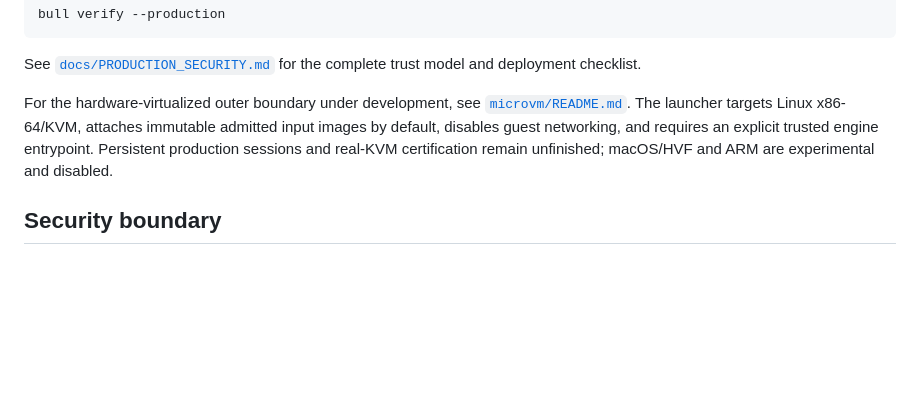
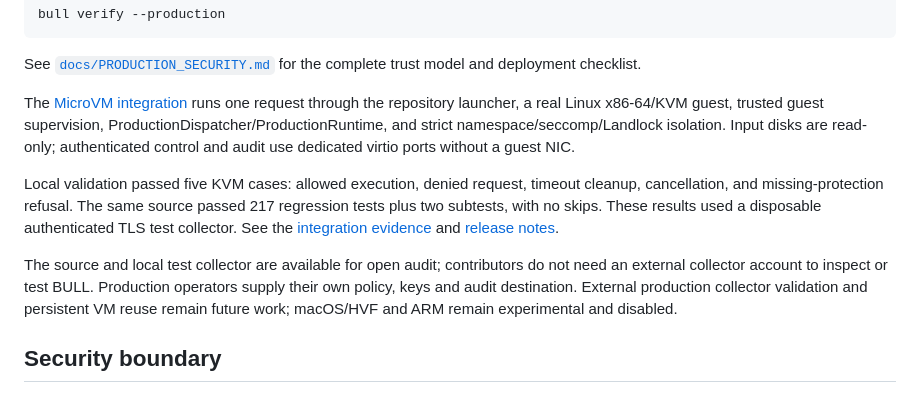
Before and after one commit to Anharmoniclabs/BULL, a Markdown page: README.md, the part around the change. Rendered like a GitHub page; blank space fills up the shorter version.

```diff
--- a/README.md
+++ b/README.md
@@ -119,12 +119,24 @@ bull verify --production
 
 See [`docs/PRODUCTION_SECURITY.md`](docs/PRODUCTION_SECURITY.md) for the complete trust model and deployment checklist.
 
-For the hardware-virtualized outer boundary under development, see
-[`microvm/README.md`](microvm/README.md). The launcher targets Linux x86-64/KVM,
-attaches immutable admitted input images by default, disables guest networking,
-and requires an explicit trusted engine entrypoint. Persistent production
-sessions and real-KVM certification remain unfinished; macOS/HVF and ARM are
-experimental and disabled.
+The [MicroVM integration](microvm/README.md) runs one request through the
+repository launcher, a real Linux x86-64/KVM guest, trusted guest supervision,
+ProductionDispatcher/ProductionRuntime, and strict namespace/seccomp/Landlock
+isolation. Input disks are read-only; authenticated control and audit use
+dedicated virtio ports without a guest NIC.
+
+Local validation passed five KVM cases: allowed execution, denied request,
+timeout cleanup, cancellation, and missing-protection refusal. The same source
+passed 217 regression tests plus two subtests, with no skips. These results
+used a disposable authenticated TLS test collector. See the
+[integration evidence](docs/MICROVM_INTEGRATION_REPORT.md) and
+[release notes](docs/MICROVM_RELEASE_STATUS.md).
+
+The source and local test collector are available for open audit; contributors
+do not need an external collector account to inspect or test BULL. Production
+operators supply their own policy, keys and audit destination. External
+production collector validation and persistent VM reuse remain future work;
+macOS/HVF and ARM remain experimental and disabled.
 
 ## Security boundary
 
```
Also changed, not shown: docs/MICROVM_RELEASE_STATUS.md (+67 -52 lines), microvm/README.md (+45 -6 lines).
